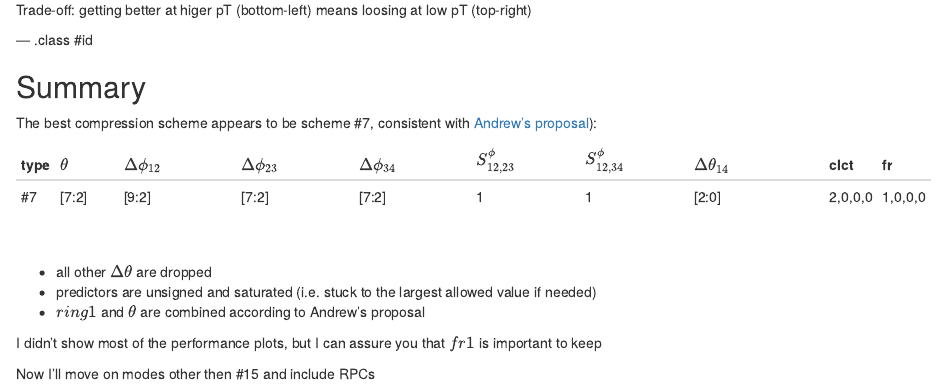
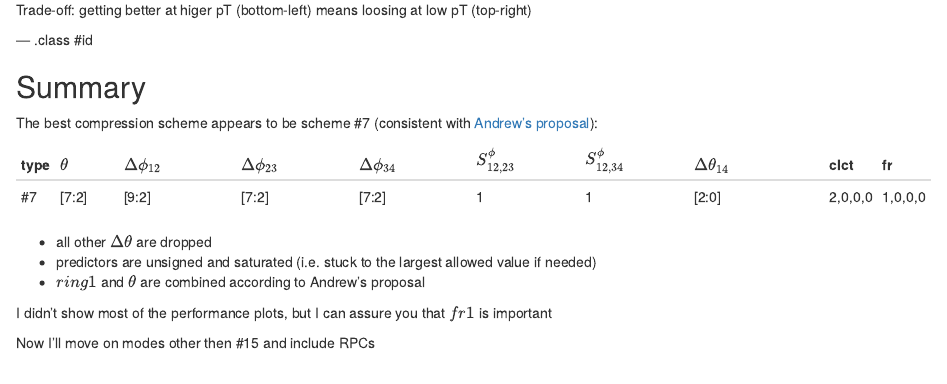
Before and after one commit to kkotov/emtfPtRegression, an R Markdown document (2017.03.17/index.Rmd): the page in a window 1100 px wide, from 11840 px down. Rendered offline with R 4.5, knitr and Pandoc, with nearby package versions; some code elsewhere in the file could not run offline.

Commit message:
finishing (3)

```diff
--- a/2017.03.17/index.Rmd
+++ b/2017.03.17/index.Rmd
@@ -2187,19 +2187,17 @@ Trade-off: getting better at higer pT (bottom-left) means loosing at low pT (top
 
 ## Summary
 
-The best compression scheme appears to be scheme #7, consistent with
+The best compression scheme appears to be scheme #7 (consistent with
 [Andrew's proposal](https://indico.cern.ch/event/623713/contributions/2516606/subcontributions/222725/attachments/1429297/2194604/2017_03_09_EMTF_LUT_bit_assignment.pdf)):
 
 type| $\theta$ | $\Delta\phi_{12}$ | $\Delta\phi_{23}$ | $\Delta\phi_{34}$ | $S^\phi_{12,23}$ | $S^\phi_{12,34}$ | $\Delta\theta_{14}$ | clct | fr
 ----|----------|-------------------|-------------------|-------------------|------------------|------------------|---------------------|------|-----
 #7  |  [7:2]   |     [9:2]         |      [7:2]        |       [7:2]       |         1        |        1         |       [2:0]         | 2,0,0,0 | 1,0,0,0
 
-<br>
-
 * all other $\Delta\theta$ are dropped
 * predictors are unsigned and saturated (i.e. stuck to the largest allowed value if needed)
 * $ring1$ and $\theta$ are combined according to Andrew's proposal
 
-I didn't show most of the performance plots, but I can assure you that $fr1$ is important to keep
+I didn't show most of the performance plots, but I can assure you that $fr1$ is important
 
 Now I'll move on modes other then #15 and include RPCs
```
